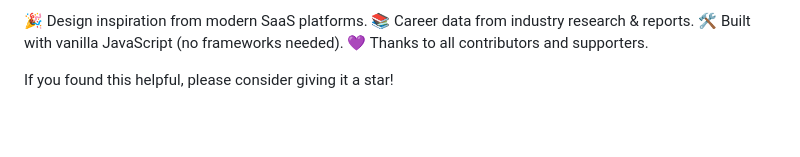
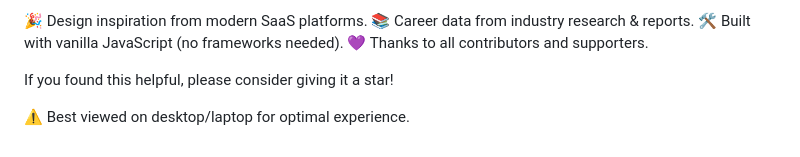
Before and after one commit to nalintuscano0023-boop/SkillSync---AI-Career-Roadmap-Generator, a Markdown page: README.md, the part around the change. GitHub-like rendering; blank space fills up the shorter version.

```diff
--- a/README.md
+++ b/README.md
@@ -348,3 +348,5 @@ Acknowledgments
 
 
 If you found this helpful, please consider giving it a star!
+
+⚠️ Best viewed on desktop/laptop for optimal experience.
```
